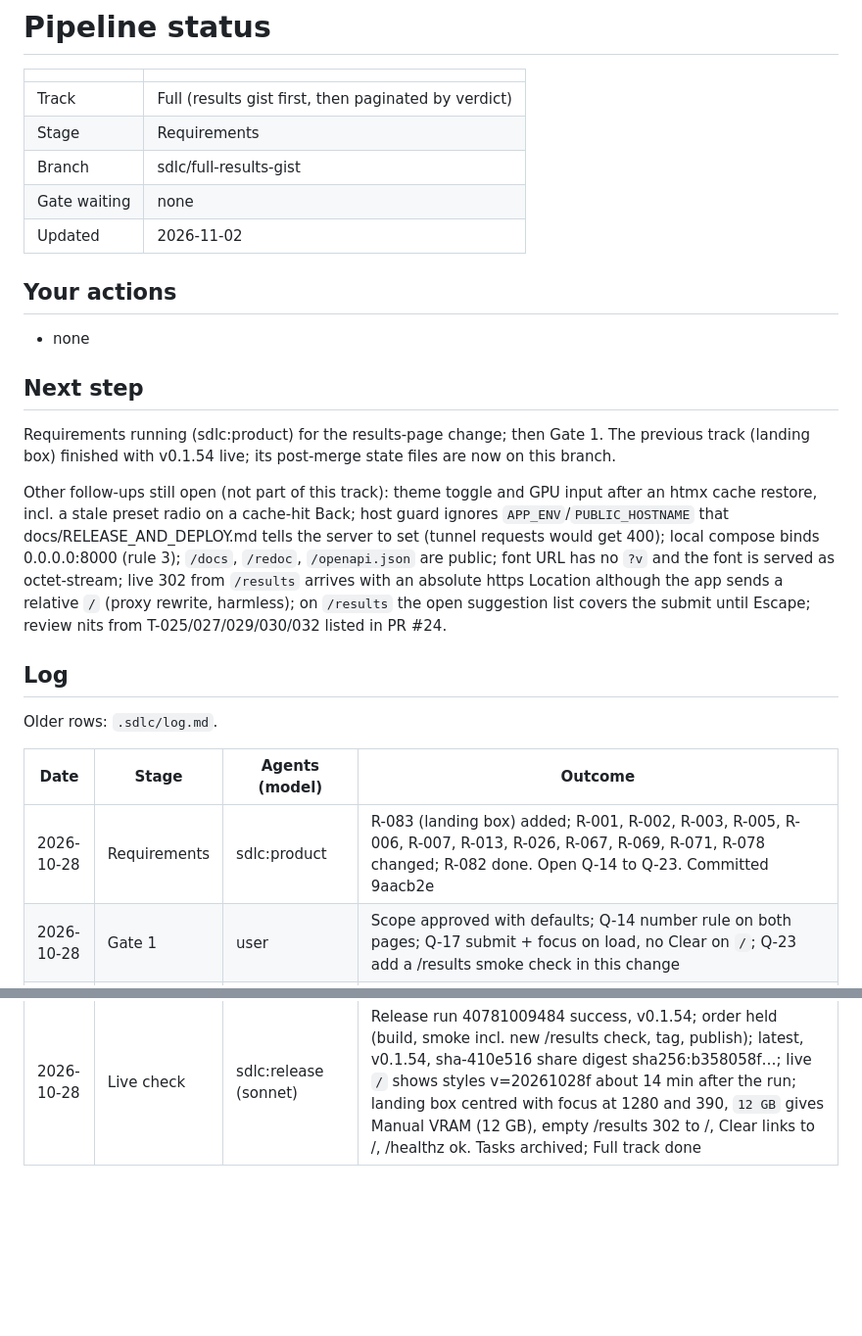
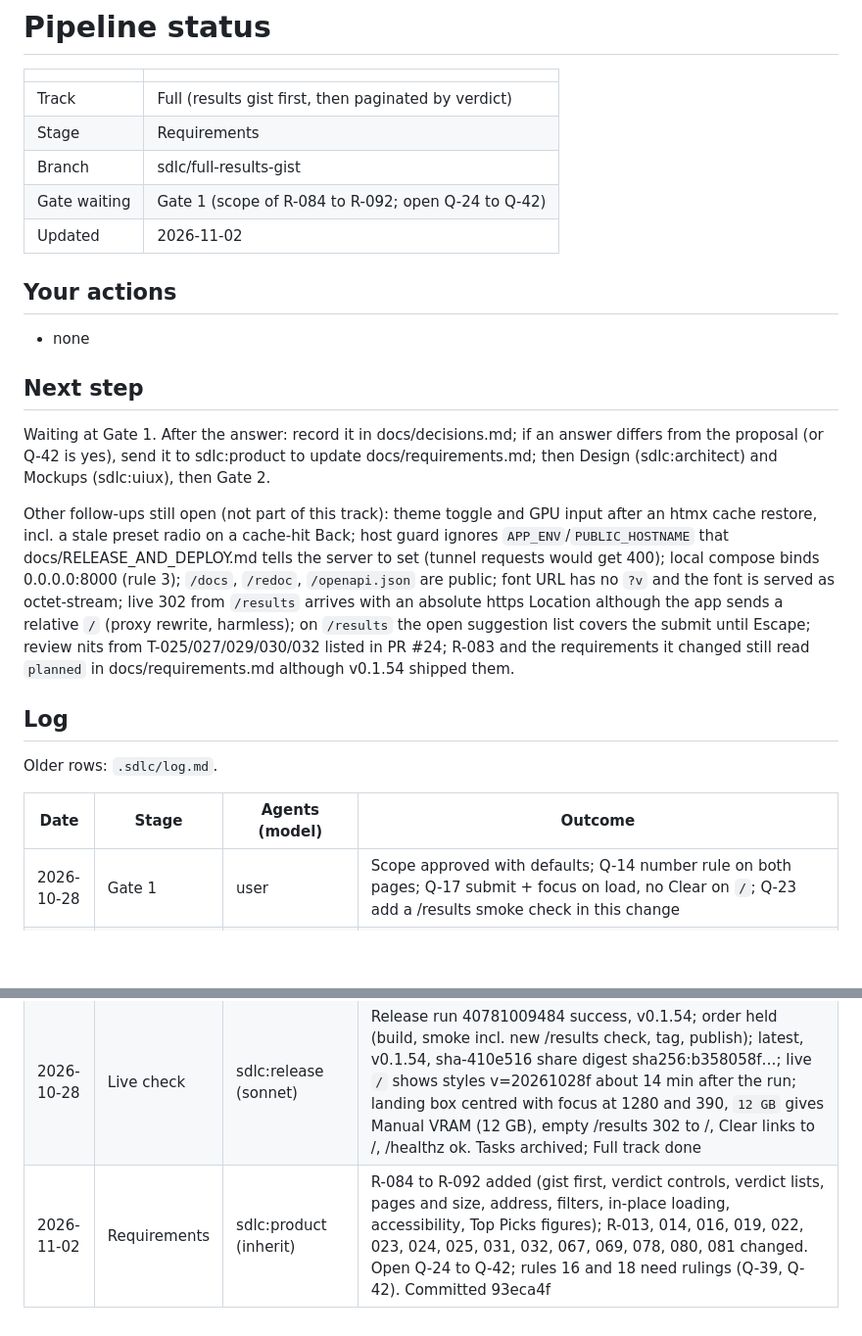
Before and after one commit to chauhanprateek89/vram-sherpa, a Markdown page: .sdlc/STATUS.md, 2 parts joined by grey strips. Shown at 98% size. Drawn GitHub-style; blank space fills up the shorter version.

Commit message:
docs(sdlc): Gate 1 waiting for results gist scope
Co-Authored-By: Claude Opus 5.5 <noreply@anthropic.com>

```diff
--- a/.sdlc/STATUS.md
+++ b/.sdlc/STATUS.md
@@ -5,7 +5,7 @@
 | Track | Full (results gist first, then paginated by verdict) |
 | Stage | Requirements |
 | Branch | sdlc/full-results-gist |
-| Gate waiting | none |
+| Gate waiting | Gate 1 (scope of R-084 to R-092; open Q-24 to Q-42) |
 | Updated | 2026-11-02 |
 
 ## Your actions
@@ -14,9 +14,9 @@
 
 ## Next step
 
-Requirements running (sdlc:product) for the results-page change; then Gate 1. The previous track (landing box) finished with v0.1.54 live; its post-merge state files are now on this branch.
+Waiting at Gate 1. After the answer: record it in docs/decisions.md; if an answer differs from the proposal (or Q-42 is yes), send it to sdlc:product to update docs/requirements.md; then Design (sdlc:architect) and Mockups (sdlc:uiux), then Gate 2.
 
-Other follow-ups still open (not part of this track): theme toggle and GPU input after an htmx cache restore, incl. a stale preset radio on a cache-hit Back; host guard ignores `APP_ENV`/`PUBLIC_HOSTNAME` that docs/RELEASE_AND_DEPLOY.md tells the server to set (tunnel requests would get 400); local compose binds 0.0.0.0:8000 (rule 3); `/docs`, `/redoc`, `/openapi.json` are public; font URL has no `?v` and the font is served as octet-stream; live 302 from `/results` arrives with an absolute https Location although the app sends a relative `/` (proxy rewrite, harmless); on `/results` the open suggestion list covers the submit until Escape; review nits from T-025/027/029/030/032 listed in PR #24.
+Other follow-ups still open (not part of this track): theme toggle and GPU input after an htmx cache restore, incl. a stale preset radio on a cache-hit Back; host guard ignores `APP_ENV`/`PUBLIC_HOSTNAME` that docs/RELEASE_AND_DEPLOY.md tells the server to set (tunnel requests would get 400); local compose binds 0.0.0.0:8000 (rule 3); `/docs`, `/redoc`, `/openapi.json` are public; font URL has no `?v` and the font is served as octet-stream; live 302 from `/results` arrives with an absolute https Location although the app sends a relative `/` (proxy rewrite, harmless); on `/results` the open suggestion list covers the submit until Escape; review nits from T-025/027/029/030/032 listed in PR #24; R-083 and the requirements it changed still read `planned` in docs/requirements.md although v0.1.54 shipped them.
 
 ## Log
 
@@ -24,7 +24,6 @@ Older rows: `.sdlc/log.md`.
 
 | Date | Stage | Agents (model) | Outcome |
 | --- | --- | --- | --- |
-| 2026-10-28 | Requirements | sdlc:product | R-083 (landing box) added; R-001, R-002, R-003, R-005, R-006, R-007, R-013, R-026, R-067, R-069, R-071, R-078 changed; R-082 done. Open Q-14 to Q-23. Committed 9aacb2e |
 | 2026-10-28 | Gate 1 | user | Scope approved with defaults; Q-14 number rule on both pages; Q-17 submit + focus on load, no Clear on `/`; Q-23 add a /results smoke check in this change |
 | 2026-10-28 | Requirements | sdlc:product (inherit) | R-062 amended for Q-23: smoke test also requires `GET /results?vram_gb=24&context_tokens=4096` → 200 with `id="summary-banner"` and `Manual VRAM (24 GB)`; Gate 1 answers column added to Q-14 to Q-23. Committed afaaf83 |
 | 2026-10-28 | Design | sdlc:architect (inherit) | HLD section "Centred landing box", flows 9-10; ADRs 0009 (own landing.html), 0010 (302 /results→/), 0011 (gpu_input.py rule), 0012 (plain GET form + links, Clear is a link), 0013 (smoke /results check). 4 open points for Gate 2. Committed 34589c4 |
@@ -39,3 +38,4 @@ Older rows: `.sdlc/log.md`.
 | 2026-10-28 | Gate 3 | user | Merge now (squash); ship as is: no first-option highlight in the landing suggestion list, chips showing through the open list |
 | 2026-10-28 | Merge | orchestrator | PR #24 squash-merged as 410e516; release run 40781009484 started |
 | 2026-10-28 | Live check | sdlc:release (sonnet) | Release run 40781009484 success, v0.1.54; order held (build, smoke incl. new /results check, tag, publish); latest, v0.1.54, sha-410e516 share digest sha256:b358058f…; live `/` shows styles v=20261028f about 14 min after the run; landing box centred with focus at 1280 and 390, `12 GB` gives Manual VRAM (12 GB), empty /results 302 to /, Clear links to /, /healthz ok. Tasks archived; Full track done |
+| 2026-11-02 | Requirements | sdlc:product (inherit) | R-084 to R-092 added (gist first, verdict controls, verdict lists, pages and size, address, filters, in-place loading, accessibility, Top Picks figures); R-013, 014, 016, 019, 022, 023, 024, 025, 031, 032, 067, 069, 078, 080, 081 changed. Open Q-24 to Q-42; rules 16 and 18 need rulings (Q-39, Q-42). Committed 93eca4f |
```
Also changed, not shown: .sdlc/log.md (+1 -0 lines).
